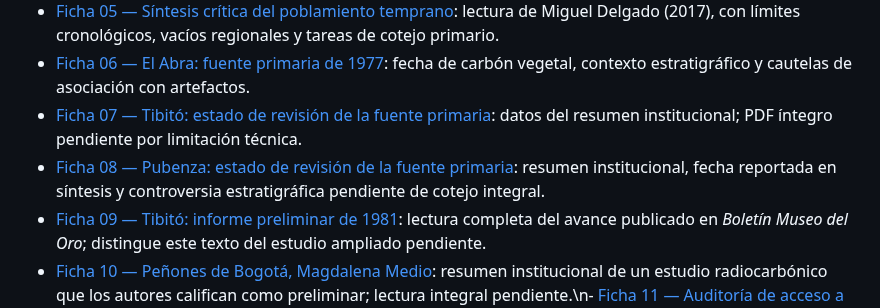
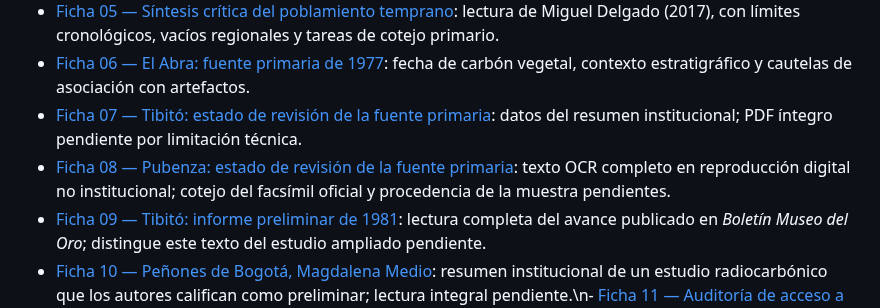
Before and after one commit to jmtechquindio/colombia-ancestral, a Markdown page: README.md, the part around the change. GitHub-like rendering.

Commit message:
Actualiza descripción de ficha Pubenza tras recuperar texto completo

```diff
--- a/README.md
+++ b/README.md
@@ -35,7 +35,7 @@ La ruta de trabajo inicia con el poblamiento temprano y sus controversias, conti
 - [Ficha 05 — Síntesis crítica del poblamiento temprano](docs/fichas_evidencia/05_sinopsis_poblamiento_temprano_delgado_2017.md): lectura de Miguel Delgado (2017), con límites cronológicos, vacíos regionales y tareas de cotejo primario.
 - [Ficha 06 — El Abra: fuente primaria de 1977](docs/fichas_evidencia/06_el_abra_fuente_primaria_1977.md): fecha de carbón vegetal, contexto estratigráfico y cautelas de asociación con artefactos.
 - [Ficha 07 — Tibitó: estado de revisión de la fuente primaria](docs/fichas_evidencia/07_tibito_fuente_primaria_estado_lectura.md): datos del resumen institucional; PDF íntegro pendiente por limitación técnica.
-- [Ficha 08 — Pubenza: estado de revisión de la fuente primaria](docs/fichas_evidencia/08_pubenza_fuente_primaria_estado_lectura.md): resumen institucional, fecha reportada en síntesis y controversia estratigráfica pendiente de cotejo integral.
+- [Ficha 08 — Pubenza: estado de revisión de la fuente primaria](docs/fichas_evidencia/08_pubenza_fuente_primaria_estado_lectura.md): texto OCR completo en reproducción digital no institucional; cotejo del facsímil oficial y procedencia de la muestra pendientes.
 - [Ficha 09 — Tibitó: informe preliminar de 1981](docs/fichas_evidencia/09_tibito_informe_preliminar_1981.md): lectura completa del avance publicado en *Boletín Museo del Oro*; distingue este texto del estudio ampliado pendiente.
 - [Ficha 10 — Peñones de Bogotá, Magdalena Medio](docs/fichas_evidencia/10_penones_magdalena_medio_fuente_primaria_estado.md): resumen institucional de un estudio radiocarbónico que los autores califican como preliminar; lectura integral pendiente.\n- [Ficha 11 — Auditoría de acceso a fuentes primarias](docs/fichas_evidencia/11_auditoria_acceso_fuentes_tibito_pubenza_penones.md): separa registros, resúmenes institucionales y textos íntegros; documenta límites de acceso y tareas de cotejo.\n- [Ficha 12 — Pubenza en Correal (1993)](docs/fichas_evidencia/12_pubenza_correal_1993_lectura_texto_disponible.md): lectura del texto OCR completo disponible, cautelas sobre la muestra de carbón y límites de asociación.
 
```
